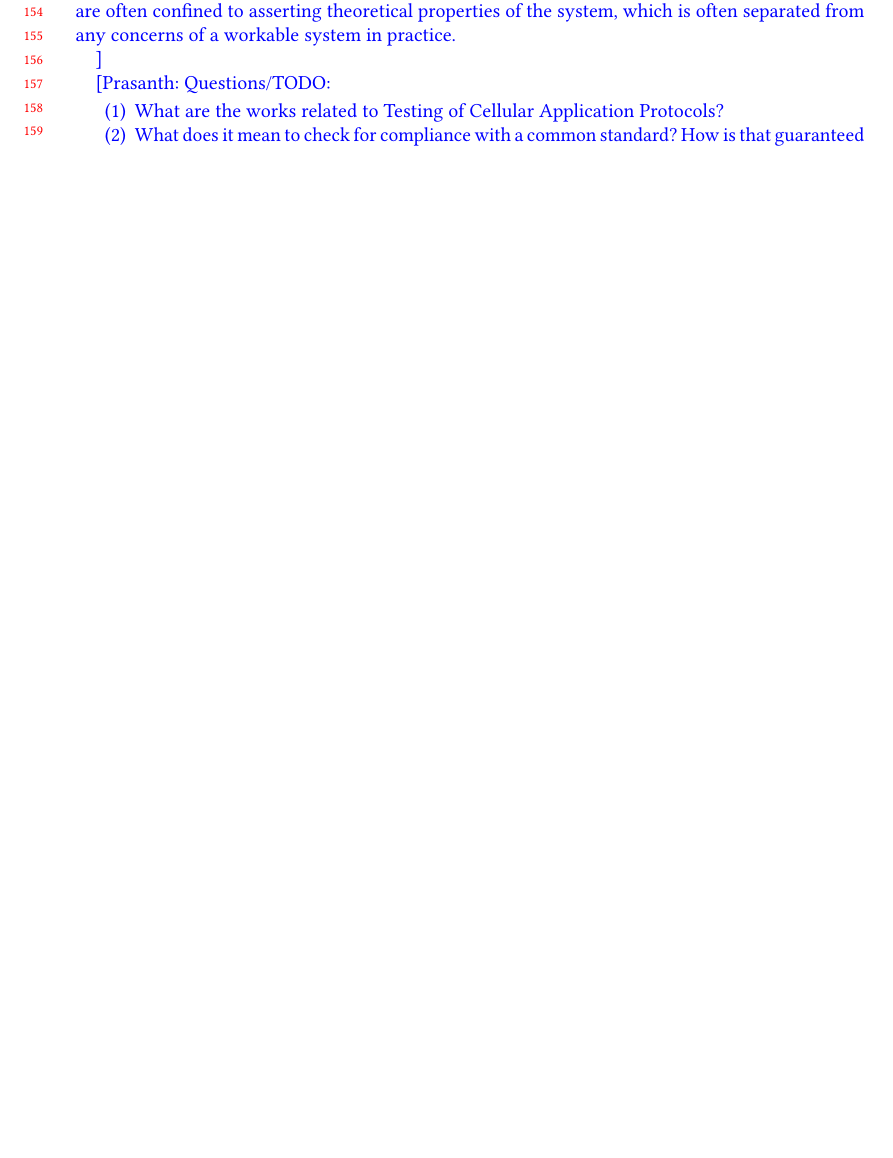
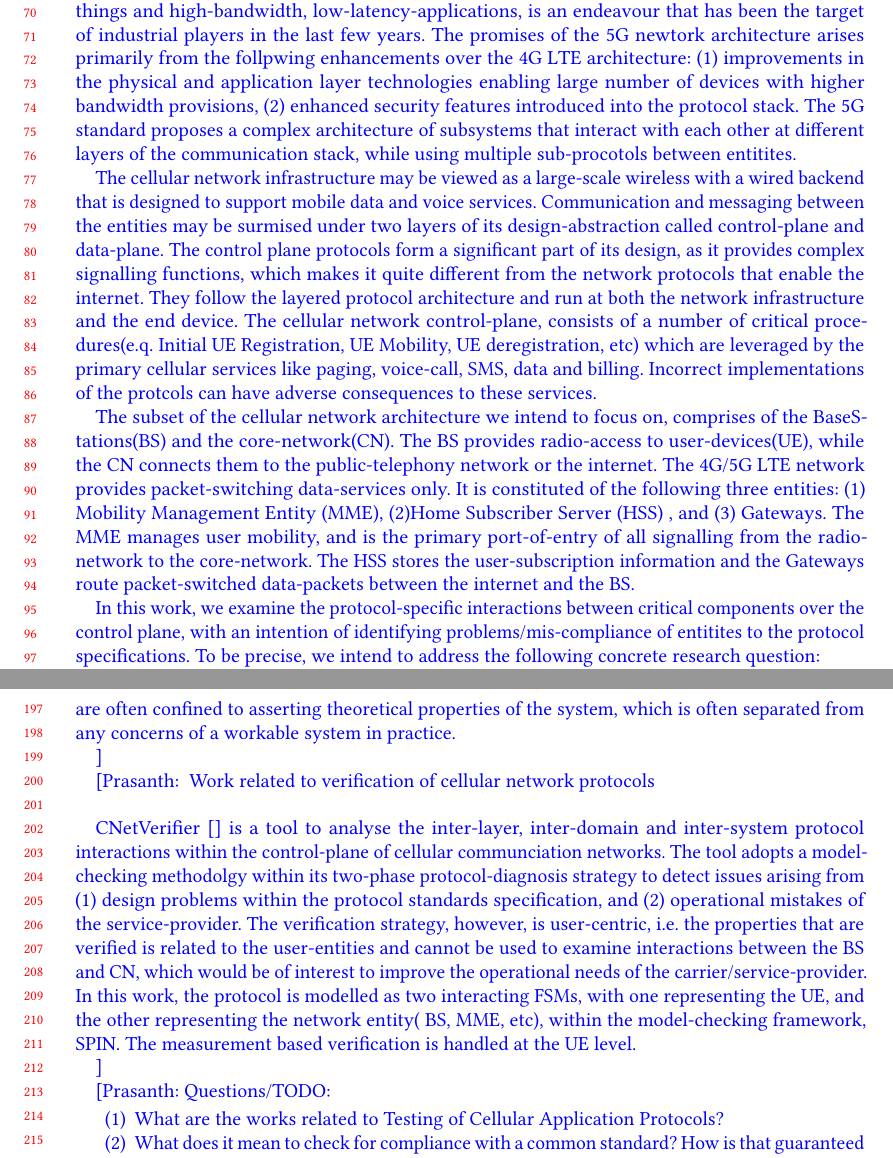
Before and after one commit to csci5535-s20/project-verifiedepc, a LaTeX paper (paper/paper.tex): part of page 4 of 4 before the commit and two parts of pages 2 and 5 of 5 after it, the two joined at a grey line, cut at the place of the change, the shorter picture padded with empty space. Compiled offline with pdfLaTeX.

Commit message:
update related work: CNetVerifier

```diff
--- a/paper/paper.tex
+++ b/paper/paper.tex
@@ -91,6 +91,20 @@ Questions to address in introduction:
 \end{enumerate}
 }
 
+\prash{
+The 5G cellular network deployment, with the promise of enabling an internet-of-things and high-bandwidth, low-latency-applications, is an endeavour that has been the target of industrial players in the last few years. The promises of the 5G newtork architecture arises primarily from the follpwing enhancements over the 4G LTE architecture: (1) improvements in the physical and application layer technologies enabling large number of devices with higher bandwidth provisions, (2) enhanced security features introduced into the protocol stack. The 5G standard proposes a complex architecture of subsystems that interact with each other at different layers of the communication stack, while using multiple sub-procotols between entitites.
+
+The cellular network infrastructure may be viewed as a  large-scale wireless with a wired backend that is designed to support mobile data and voice services. Communication and messaging between the entities may be surmised under two layers of its design-abstraction called control-plane and data-plane. The control plane protocols form a significant part of its design, as it provides complex signalling functions, which makes it quite different from the network protocols that enable the internet. They follow the layered protocol architecture and run at both the network infrastructure and the end device. The cellular network control-plane, consists of a number of critical procedures(e.q. Initial UE Registration, UE Mobility, UE deregistration, etc) which are leveraged by the primary cellular services like paging, voice-call, SMS, data and billing. Incorrect implementations of the protcols can have adverse consequences to these services.
+
+The subset of the cellular network architecture we intend to focus on, comprises of the BaseStations(BS) and the core-network(CN). The BS provides radio-access to user-devices(UE), while the  CN connects them to the public-telephony network or the internet. The 4G/5G LTE network provides packet-switching data-services only. It is constituted of the following three entities: (1) Mobility Management Entity (MME), (2)Home Subscriber Server (HSS) , and (3) Gateways. The MME manages user mobility, and is the primary port-of-entry of all signalling from the radio-network to the core-network. The HSS stores the user-subscription information and the Gateways route packet-switched data-packets between the internet and the BS.
+
+In this work, we examine the protocol-specific interactions between critical components over the control plane, with an intention of identifying problems/mis-compliance of entitites to the protocol specifications. To be precise,  we intend to address the following concrete research question: \\
+\textit{Is it possible to formally verify the correctness of a subset of the critical procedures handled by the control plane interactions between the EPC and the MME(cellular core network)?}\\
+
+There are two key challenges to this endeavour - (1) compared to the internet, cellular networks are still closed systems i.e. signalling exchanges between devices and base-stations, or between the base-stations and the core-network are not readily accessible during normal operations, (2) patterns of inter-protocol communication over the control-plane are more diverse and complex, in comparison to their counterparts over the internet. Protocol interactions are visible not just at the inter-layer interfaces, as seen over the internet, but also in cross-domain (e.g data and carrier grade voice services require signalling for circuit-switching and packet-switching in these networks), and cross-system scenarios ( due to heterogenous deployment strategies inter-system switching between 3G, 4G and 5G systems need to be facilitated).
+\\
+}
+
   \begin{enumerate}
   \item Define the problem you'll solve :\\
   We intend to extend the applicatiton of Compositional Verification of Internet-protocols to the domain of celluar communication networks, with a specific focus on the interface between the e-NodeB and the Core-Network. Instead of translating the 3GPP protocol specification for the S1-Application Protocol(S1AP) and the Non-Stratum Access(NAS) protocol, we intend to demonstrate the methodology for specifying on-the-wire messages that are exchanged between the entities while interacting over a stateful-protocol. We shall focus on implementing one of the primary procedures facilitated by the EPC, the UE-Attach Procedure. In this procedure, the EPC facilities the connection of a UE(mobile phone/IoT device ) to the cellular network, to permit data-transmission over IP.
@@ -142,6 +156,13 @@ The above alternatives to proving correctness of network protocols, stands apart
 
 }
 
+\prash{ Work related to verification of cellular network protocols\\
+
+CNetVerifier \cite{} is a tool to analyse the inter-layer, inter-domain and inter-system protocol interactions within the control-plane of cellular communciation networks. The tool adopts a model-checking methodolgy within its two-phase protocol-diagnosis strategy to detect issues arising from (1) design problems within the protocol standards specification, and (2) operational mistakes of the service-provider. The verification strategy, however, is user-centric, i.e. the properties that are verified is related to the user-entities and cannot be used to examine interactions between the BS and CN, which would be of interest to improve the operational needs of the carrier/service-provider.  In this work, the protocol is modelled as two interacting FSMs, with one representing the UE, and the other representing the network entity( BS, MME, etc), within the model-checking framework, SPIN. The measurement based verification is handled at the UE level.
+
+
+}
+
 \prash{Questions/TODO:
 \begin{enumerate}
 \item What are the works related to Testing of Cellular Application Protocols?
```
Also changed, not shown: paper/paper.pdf, 3 other files.
